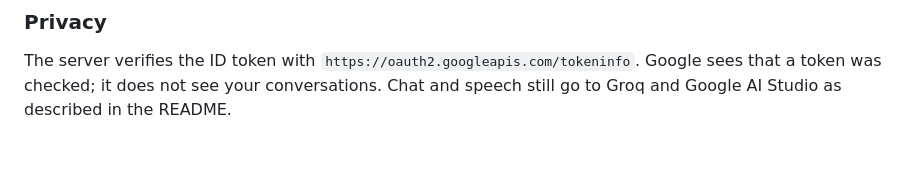
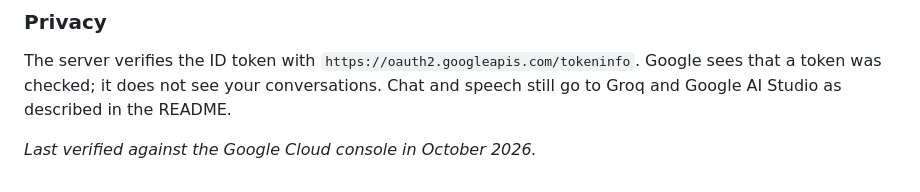
Before and after one commit to cp00004/capri, a Markdown page: docs/GOOGLE_SIGNIN.md, the part around the change. Rendered like a GitHub page; blank space fills up the shorter version.

Commit message:
auto: docs/GOOGLE_SIGNIN.md (2026-10-27 02:24:00)

```diff
--- a/docs/GOOGLE_SIGNIN.md
+++ b/docs/GOOGLE_SIGNIN.md
@@ -103,3 +103,5 @@ Google Identity Services refuses to run on an insecure origin that is not `local
 ### Privacy
 
 The server verifies the ID token with `https://oauth2.googleapis.com/tokeninfo`. Google sees that a token was checked; it does not see your conversations. Chat and speech still go to Groq and Google AI Studio as described in the README.
+
+_Last verified against the Google Cloud console in October 2026._
```
